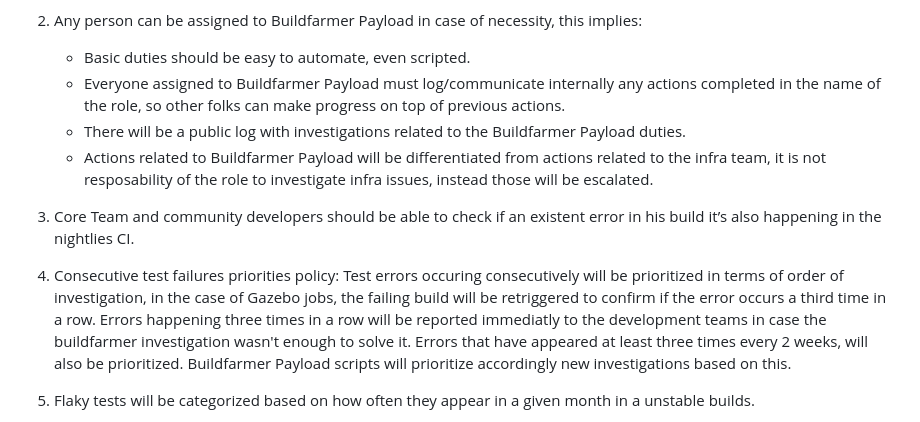
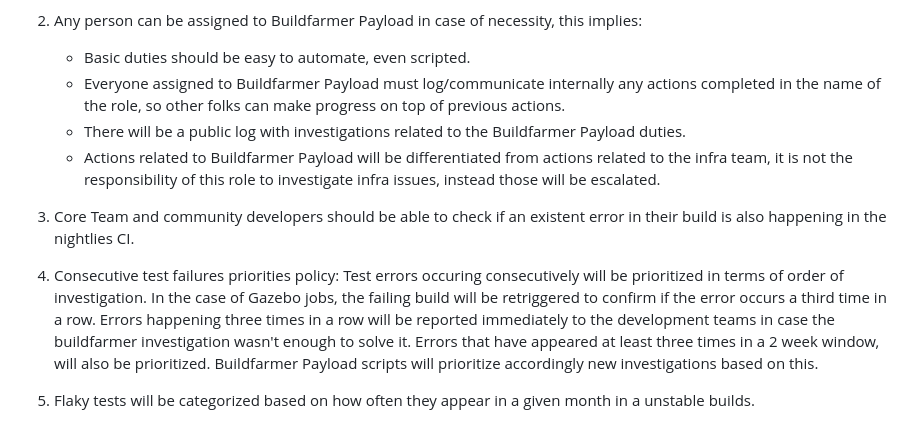
Before and after one commit to osrf/buildfarm-tools, a Markdown page: vision.md, the part around the change. GitHub-like rendering.

Commit message:
Apply suggestions from code review
Co-authored-by: Chris Lalancette <clalancette@gmail.com>
Co-authored-by: Addisu Z. Taddese <addisuzt@intrinsic.ai>

```diff
--- a/vision.md
+++ b/vision.md
@@ -13,9 +13,9 @@ We already have a priority document explaining the order of relevancy of the pos
    * Basic duties should be easy to automate, even scripted.
    * Everyone assigned to Buildfarmer Payload must log/communicate internally any actions completed in the name of the role, so other folks can make progress on top of previous actions.
    * There will be a public log with investigations related to the Buildfarmer Payload duties.
-   * Actions related to Buildfarmer Payload will be differentiated from actions related to the infra team, it is not resposability of the role to investigate infra issues, instead those will be escalated.
-3. Core Team and community developers should be able to check if an existent error in his build it’s also happening in the nightlies CI.
-4. Consecutive test failures priorities policy: Test errors occuring consecutively will be prioritized in terms of order of investigation, in the case of Gazebo jobs, the failing build will be retriggered to confirm if the error occurs a third time in a row. Errors happening three times in a row will be reported immediatly to the development teams in case the buildfarmer investigation wasn't enough to solve it. Errors that have appeared at least three times every 2 weeks, will also be prioritized. Buildfarmer Payload scripts will prioritize accordingly new investigations based on this.
+   * Actions related to Buildfarmer Payload will be differentiated from actions related to the infra team, it is not the responsibility of this role to investigate infra issues, instead those will be escalated.
+3. Core Team and community developers should be able to check if an existent error in their build is also happening in the nightlies CI.
+4. Consecutive test failures priorities policy: Test errors occuring consecutively will be prioritized in terms of order of investigation. In the case of Gazebo jobs, the failing build will be retriggered to confirm if the error occurs a third time in a row. Errors happening three times in a row will be reported immediately to the development teams in case the buildfarmer investigation wasn't enough to solve it. Errors that have appeared at least three times in a 2 week window, will also be prioritized. Buildfarmer Payload scripts will prioritize accordingly new investigations based on this.
 5. Flaky tests will be categorized based on how often they appear in a given month in a unstable builds.
    * **~7% or errors that happened only once** Will not be reported.
    * **7% - 20%** Will be reported and announced in the weekly meetings. This category will be considered as known issues, as we won’t aim to disable those tests.
```
Also changed, not shown: playbook/buildfarmer/scripted_buildfarm_day.md (+1 -1 lines), playbook/buildfarmer/ultra_scripted_buildfarm_day.md (+1 -1 lines).
